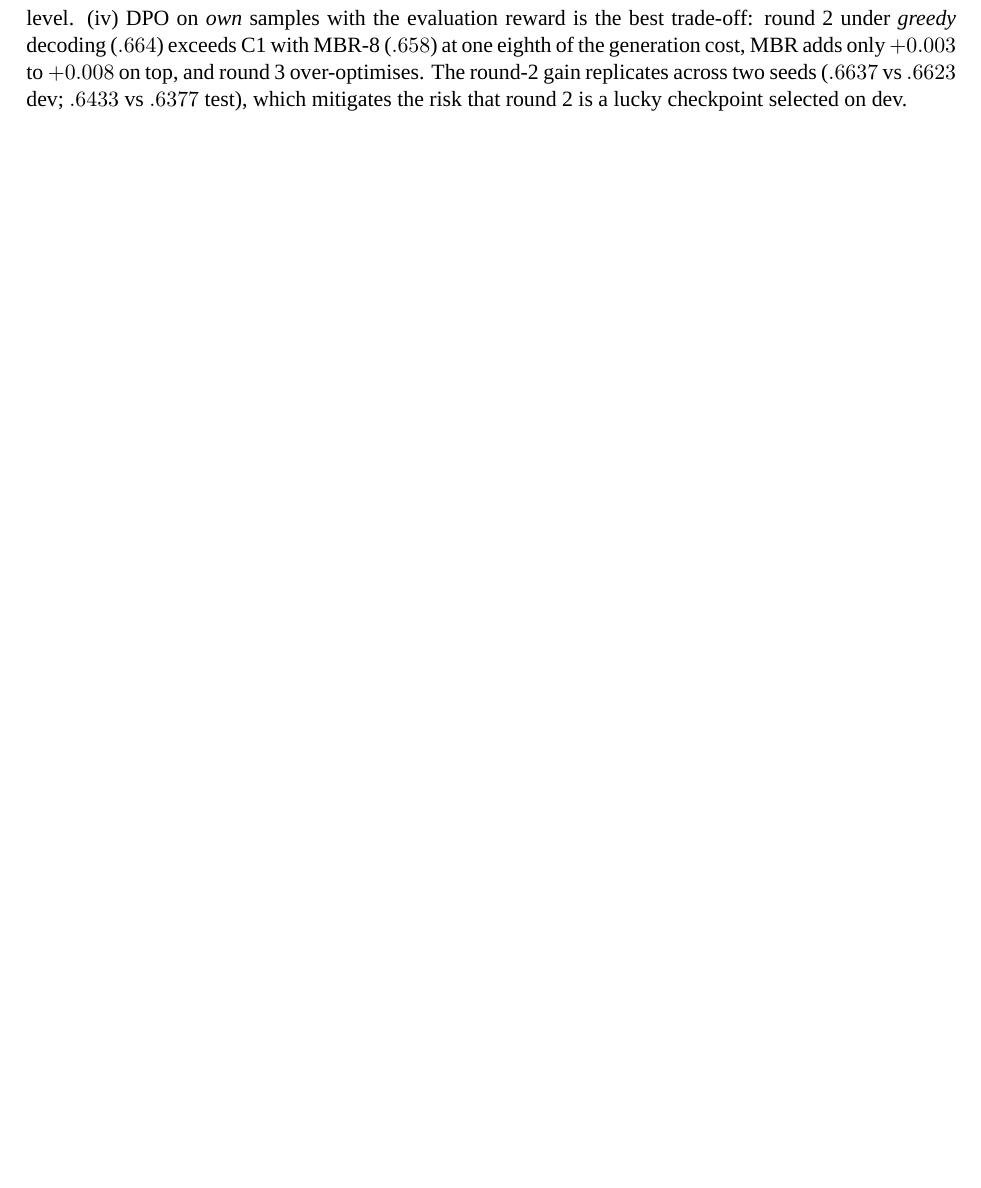
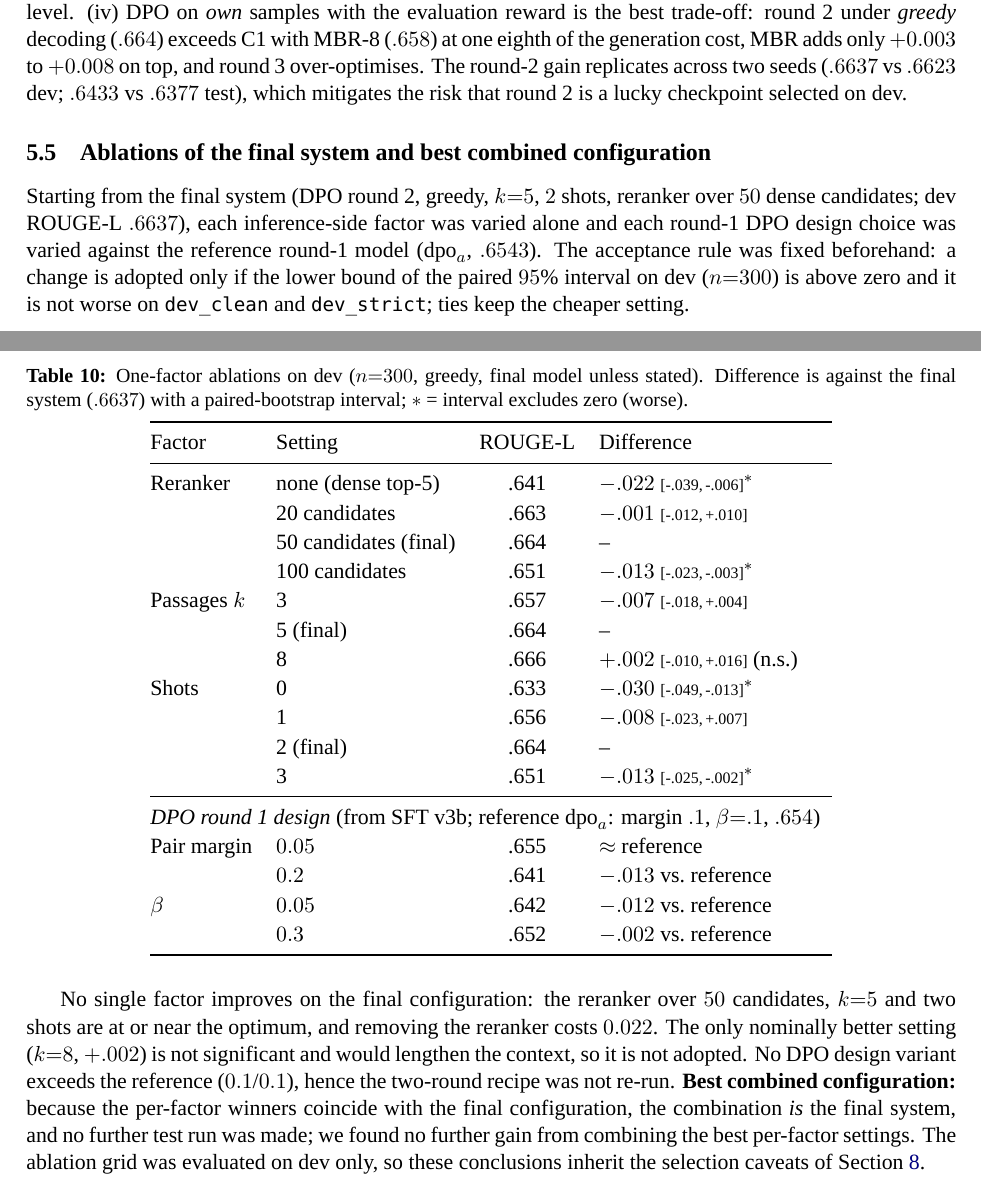
Before and after one commit to hoangphu7122002/law-rag, a LaTeX paper (docs/report/paper/main.tex): part of page 9 of 17 before the commit and two parts of pages 9 and 10 of 19 after it, the two joined at a grey line, cut so that both start at the same text, the shorter picture padded with empty space. Compiled offline with XeLaTeX; a missing font is replaced by an installed copy or a similar font.

Commit message:
docs: ablations, retrieval variants, best combined configuration (Step 34)
Co-Authored-By: Claude Sonnet 5.5 <noreply@anthropic.com>

```diff
--- a/docs/report/paper/main.tex
+++ b/docs/report/paper/main.tex
@@ -331,6 +351,37 @@ DPO round 3 ($\mathrm{dpo}_{a3}$) & .635 & .642 & $-.029$ \ci{-.045}{-.012} vs r
 
 \paragraph{Findings.} (i)~MBR is the most reliable single technique on the SFT model ($+0.034$ dev \ci{+0.020}{+0.048}; $+0.028$ test, $.645$ vs $.618$, \ci{+0.011}{+0.044}), but costs $n\times$ generation. (ii)~GRPO moves greedy dev \rl{} by $+0.01$ to $+0.03$ depending on the reward (final variants span $.612$--$.634$), and RL from the v3b checkpoint does not beat plain v3b + MBR. (iii)~Merging the RL delta into v3b is marginal and sits at the MBR noise level. (iv)~DPO on \emph{own} samples with the evaluation reward is the best trade-off: round~2 under \emph{greedy} decoding ($.664$) exceeds C1 with MBR-8 ($.658$) at one eighth of the generation cost, MBR adds only $+0.003$ to $+0.008$ on top, and round~3 over-optimises. The round-2 gain replicates across two seeds ($.6637$ vs $.6623$ dev; $.6433$ vs $.6377$ test), which mitigates the risk that round~2 is a lucky checkpoint selected on dev.
 
+\subsection{Ablations of the final system and best combined configuration}\label{sec:ablation}
+Starting from the final system (DPO round~2, greedy, $k{=}5$, $2$ shots, reranker over $50$ dense candidates; dev \rl{} $.6637$), each inference-side factor was varied alone and each round-1 DPO design choice was varied against the reference round-1 model ($\mathrm{dpo}_a$, $.6543$). The acceptance rule was fixed beforehand: a change is adopted only if the lower bound of the paired $95\%$ interval on dev ($n{=}300$) is above zero and it is not worse on \texttt{dev\_clean} and \texttt{dev\_strict}; ties keep the cheaper setting.
+\begin{table}[H]
+\centering
+\caption{One-factor ablations on dev ($n{=}300$, greedy, final model unless stated). Difference is against the final system ($.6637$) with a paired-bootstrap interval; $\ast$ = interval excludes zero (worse).}\label{tab:abl}
+\begin{tabular}{@{}llcl@{}}
+\toprule
+Factor & Setting & \rl{} & Difference\\
+\midrule
+Reranker & none (dense top-5) & .641 & $-.022$ \ci{-.039}{-.006}$^\ast$\\
+ & 20 candidates & .663 & $-.001$ \ci{-.012}{+.010}\\
+ & 50 candidates (final) & .664 & --\\
+ & 100 candidates & .651 & $-.013$ \ci{-.023}{-.003}$^\ast$\\
+Passages $k$ & 3 & .657 & $-.007$ \ci{-.018}{+.004}\\
+ & 5 (final) & .664 & --\\
+ & 8 & .666 & $+.002$ \ci{-.010}{+.016} (n.s.)\\
+Shots & 0 & .633 & $-.030$ \ci{-.049}{-.013}$^\ast$\\
+ & 1 & .656 & $-.008$ \ci{-.023}{+.007}\\
+ & 2 (final) & .664 & --\\
+ & 3 & .651 & $-.013$ \ci{-.025}{-.002}$^\ast$\\
+\midrule
+\multicolumn{4}{@{}l}{\emph{DPO round~1 design} (from SFT v3b; reference $\mathrm{dpo}_a$: margin $.1$, $\beta{=}.1$, $.654$)}\\
+Pair margin & $0.05$ & .655 & $\approx$ reference\\
+ & $0.2$ & .641 & $-.013$ vs.\ reference\\
+$\beta$ & $0.05$ & .642 & $-.012$ vs.\ reference\\
+ & $0.3$ & .652 & $-.002$ vs.\ reference\\
+\bottomrule
+\end{tabular}
+\end{table}
+No single factor improves on the final configuration: the reranker over $50$ candidates, $k{=}5$ and two shots are at or near the optimum, and removing the reranker costs $0.022$. The only nominally better setting ($k{=}8$, $+.002$) is not significant and would lengthen the context, so it is not adopted. No DPO design variant exceeds the reference ($0.1$/$0.1$), hence the two-round recipe was not re-run. \textbf{Best combined configuration:} because the per-factor winners coincide with the final configuration, the combination \emph{is} the final system, and no further test run was made; we found no further gain from combining the best per-factor settings. The ablation grid was evaluated on dev only, so these conclusions inherit the selection caveats of Section~\ref{sec:limits}.
+
 \subsection{Negative and null results}\label{sec:negative}
 \begin{table}[H]
 \centering
```
Also changed, not shown: docs/ops/compute-log.md (+1 -0 lines), docs/CHANGELOG.md, docs/report/paper/main.pdf, docs/report/report.pdf, docs/report/paper/main.tex (24 more changed lines), 3 other files.
